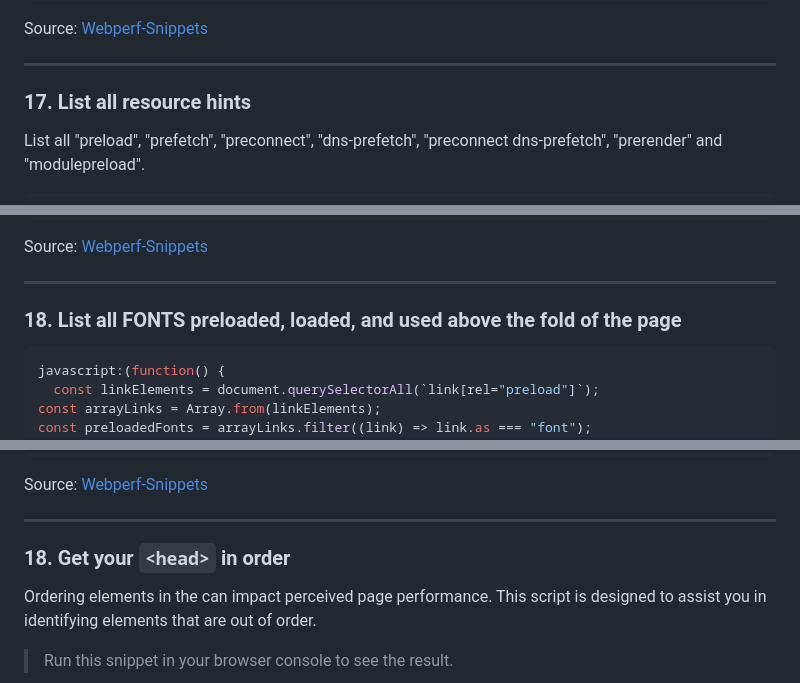
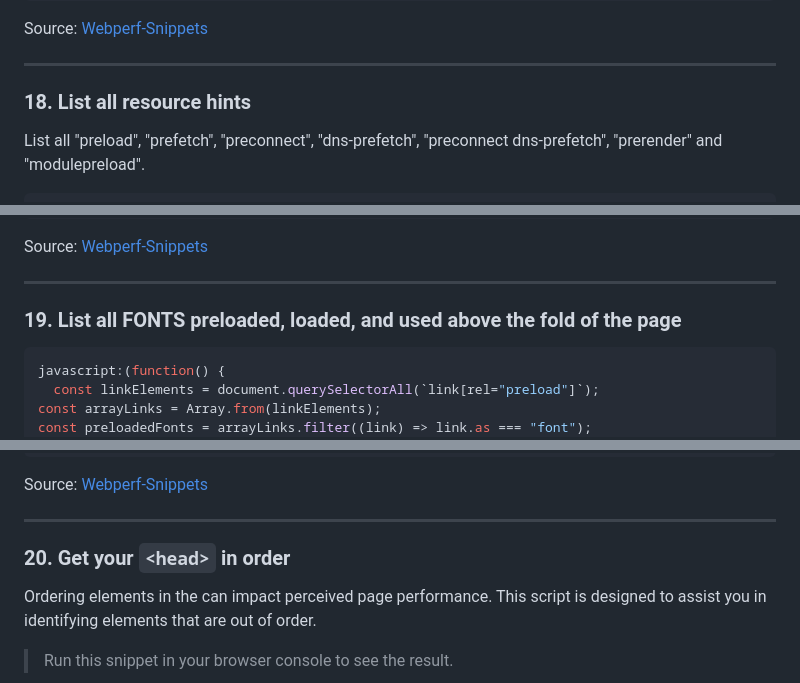
Before and after one commit to nimajafari/Google.Chrome.Bookmarklets, a Markdown page: README.md, 3 parts joined by grey strips. Rendered like a GitHub page.

````diff
--- a/README.md
+++ b/README.md
@@ -319,7 +340,7 @@ console.table(scriptsLoading);
 Source: [Webperf-Snippets](https://webperf-snippets.nucliweb.net/Loading/Script-Loading)
 
 ***
-### 17. List all resource hints
+### 18. List all resource hints
 
 List all "preload", "prefetch", "preconnect", "dns-prefetch", "preconnect dns-prefetch", "prerender" and "modulepreload".
 
@@ -345,7 +366,7 @@ Source: [Webperf-Snippets](https://webperf-snippets.nucliweb.net/Loading/Resourc
 
 ***
 
-### 18. List all FONTS preloaded, loaded, and used above the fold of the page
+### 19. List all FONTS preloaded, loaded, and used above the fold of the page
 
 ```javascript
 javascript:(function() {
@@ -406,7 +427,7 @@ Source: [Webperf-Snippets](https://webperf-snippets.nucliweb.net/Loading/Fonts-P
 
 ***
 
-### 18. Get your ‍`<head>‍` in order
+### 20. Get your ‍`<head>‍` in order
 
 Ordering elements in the <head> can impact perceived page performance.
 This script is designed to assist you in identifying elements that are out of order.
````
Also changed, not shown: other parts of README.md (+25 -4 lines).
